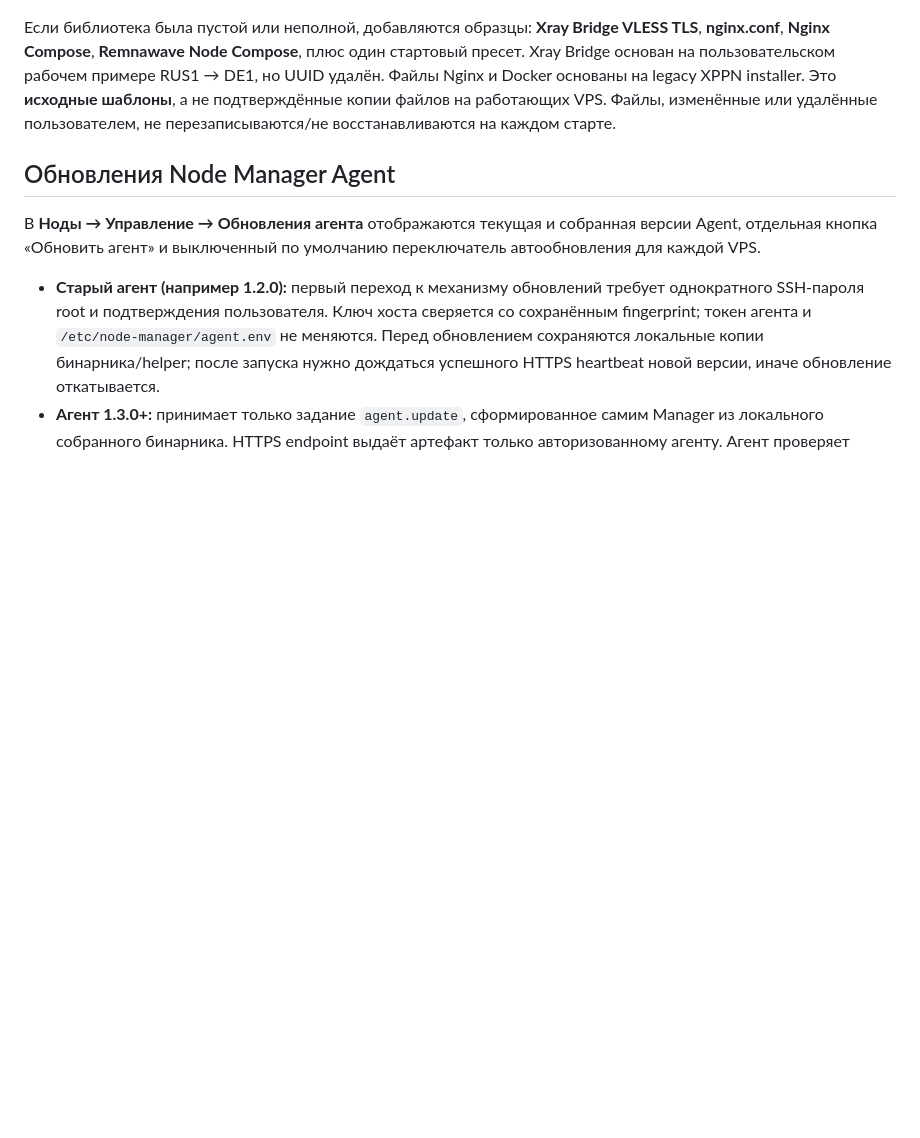
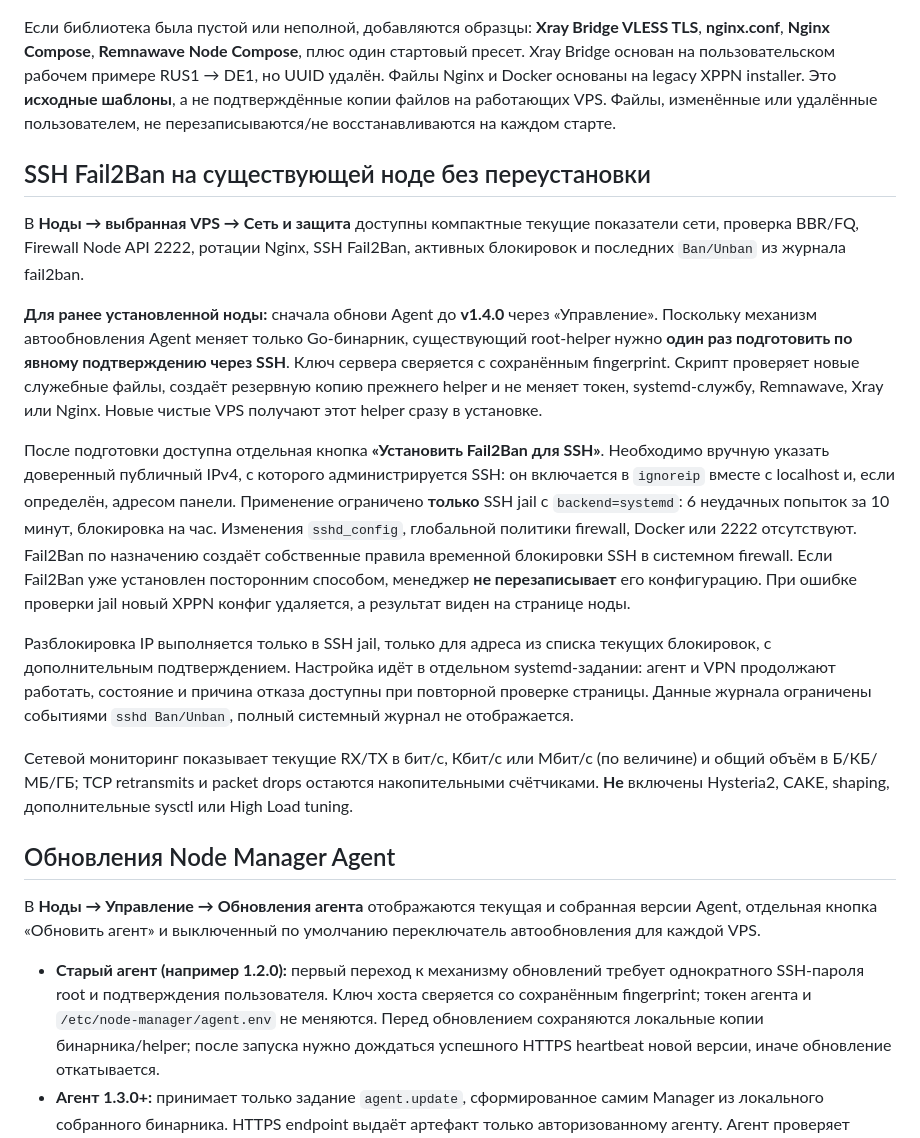
Before and after one commit to chapaayy/Manager, a Markdown page: README.md, the part around the change. GitHub-like rendering; blank space fills up the shorter version.

Commit message:
docs(v2): safely install SSH Fail2Ban on existing nodes, with helper migration and compact monitoring

```diff
--- a/README.md
+++ b/README.md
@@ -30,6 +30,18 @@
 - **Обновления** — штатное обновление из веб-панели.
 
 Если библиотека была пустой или неполной, добавляются образцы: **Xray Bridge VLESS TLS**, **nginx.conf**, **Nginx Compose**, **Remnawave Node Compose**, плюс один стартовый пресет. Xray Bridge основан на пользовательском рабочем примере RUS1 → DE1, но UUID удалён. Файлы Nginx и Docker основаны на legacy XPPN installer. Это **исходные шаблоны**, а не подтверждённые копии файлов на работающих VPS. Файлы, изменённые или удалённые пользователем, не перезаписываются/не восстанавливаются на каждом старте.
+
+## SSH Fail2Ban на существующей ноде без переустановки
+
+В **Ноды → выбранная VPS → Сеть и защита** доступны компактные текущие показатели сети, проверка BBR/FQ, Firewall Node API 2222, ротации Nginx, SSH Fail2Ban, активных блокировок и последних `Ban/Unban` из журнала fail2ban.
+
+**Для ранее установленной ноды:** сначала обнови Agent до **v1.4.0** через «Управление». Поскольку механизм автообновления Agent меняет только Go-бинарник, существующий root-helper нужно **один раз подготовить по явному подтверждению через SSH**. Ключ сервера сверяется с сохранённым fingerprint. Скрипт проверяет новые служебные файлы, создаёт резервную копию прежнего helper и не меняет токен, systemd-службу, Remnawave, Xray или Nginx. Новые чистые VPS получают этот helper сразу в установке.
+
+После подготовки доступна отдельная кнопка **«Установить Fail2Ban для SSH»**. Необходимо вручную указать доверенный публичный IPv4, с которого администрируется SSH: он включается в `ignoreip` вместе с localhost и, если определён, адресом панели. Применение ограничено **только** SSH jail с `backend=systemd`: 6 неудачных попыток за 10 минут, блокировка на час. Изменения `sshd_config`, глобальной политики firewall, Docker или 2222 отсутствуют. Fail2Ban по назначению создаёт собственные правила временной блокировки SSH в системном firewall. Если Fail2Ban уже установлен посторонним способом, менеджер **не перезаписывает** его конфигурацию. При ошибке проверки jail новый XPPN конфиг удаляется, а результат виден на странице ноды.
+
+Разблокировка IP выполняется только в SSH jail, только для адреса из списка текущих блокировок, с дополнительным подтверждением. Настройка идёт в отдельном systemd-задании: агент и VPN продолжают работать, состояние и причина отказа доступны при повторной проверке страницы. Данные журнала ограничены событиями `sshd Ban/Unban`, полный системный журнал не отображается.
+
+Сетевой мониторинг показывает текущие RX/TX в бит/с, Кбит/с или Мбит/с (по величине) и общий объём в Б/КБ/МБ/ГБ; TCP retransmits и packet drops остаются накопительными счётчиками. **Не** включены Hysteria2, CAKE, shaping, дополнительные sysctl или High Load tuning.
 
 ## Обновления Node Manager Agent
 
```
